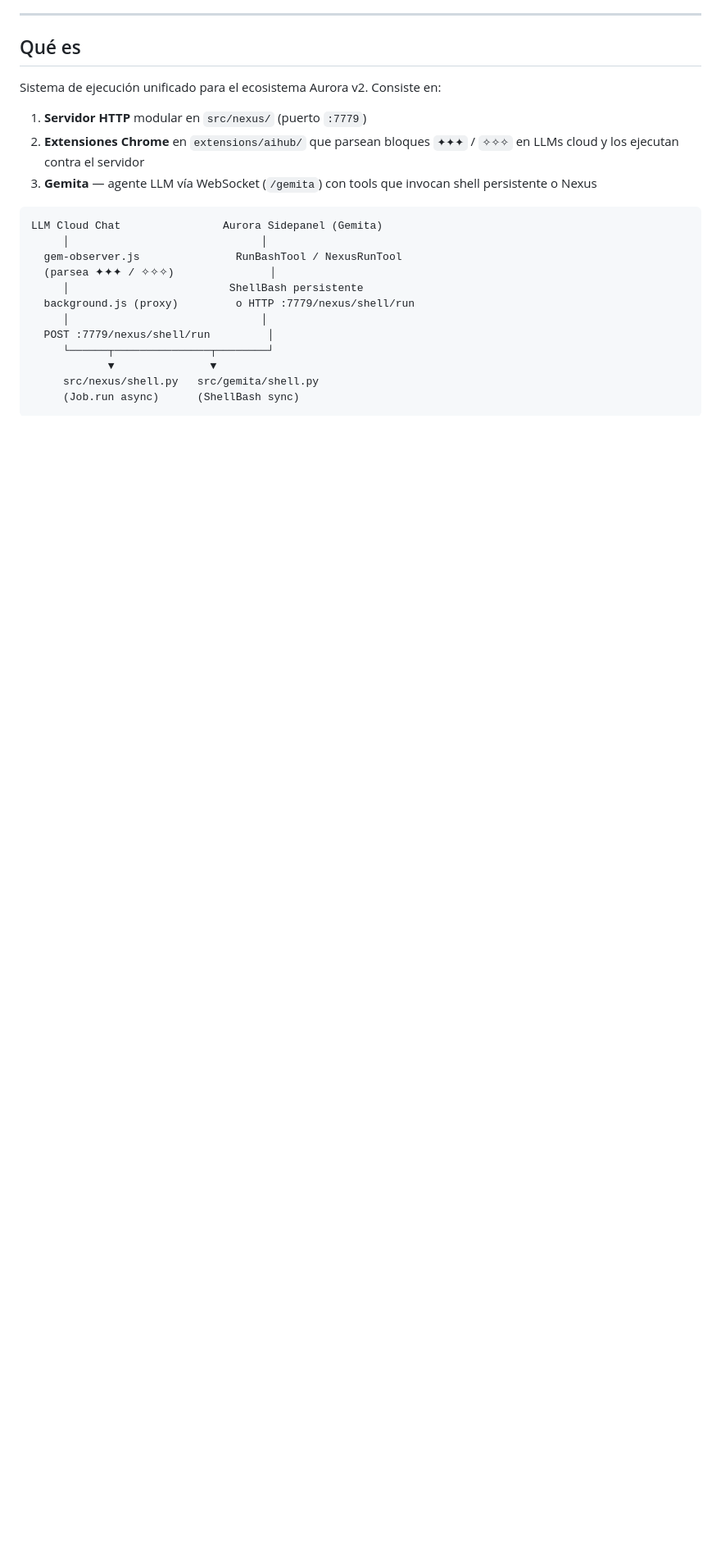
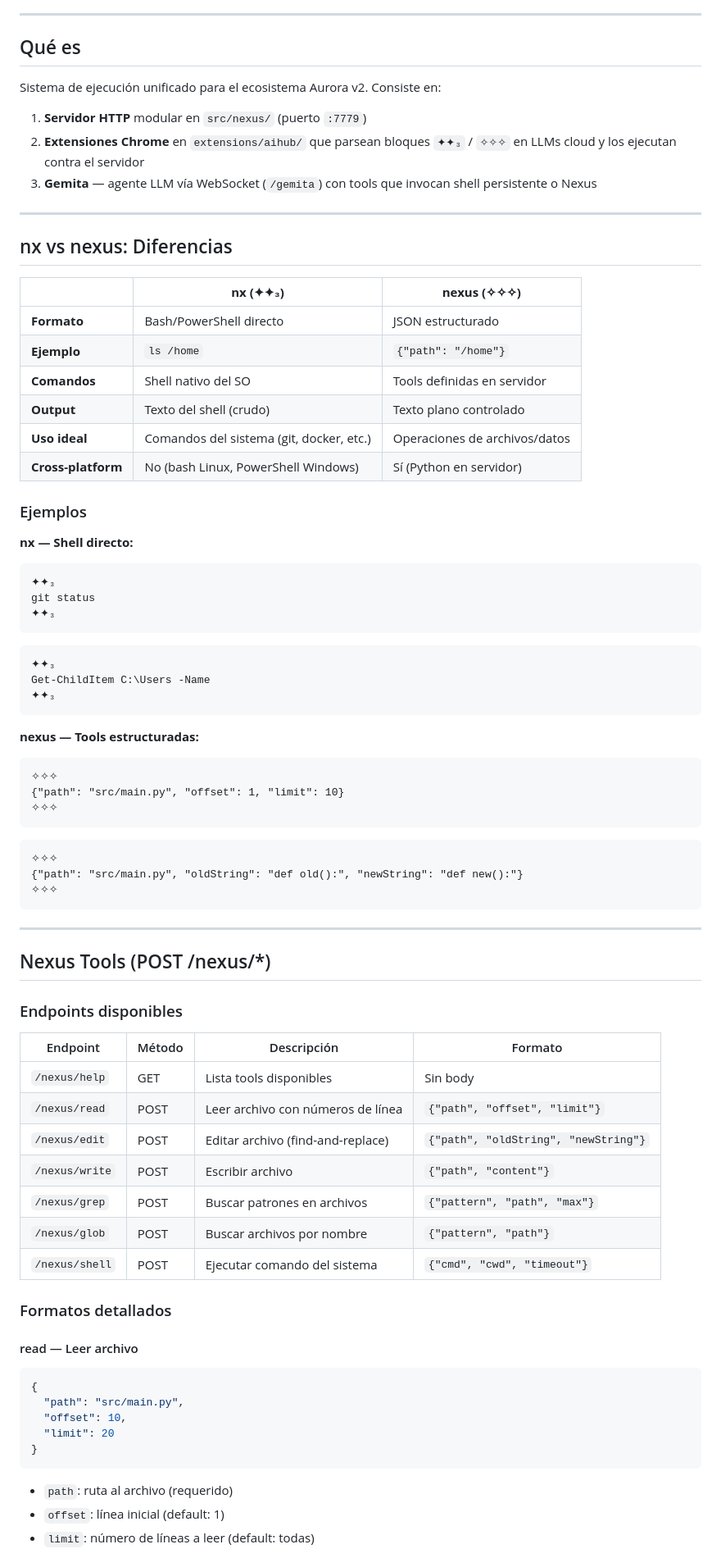
Before and after one commit to ddg36/aurora, a Markdown page: docs/aurorav2/nexus.md, the part around one of its changes. Shown at 82% size. Rendered like a GitHub page; blank space fills up the shorter version.

Commit message:
docs: update nexus.md with run tools and nx vs nexus distinction

````diff
--- a/docs/aurorav2/nexus.md
+++ b/docs/aurorav2/nexus.md
@@ -9,20 +9,77 @@
 Sistema de ejecución unificado para el ecosistema Aurora v2. Consiste en:
 
 1. **Servidor HTTP** modular en `src/nexus/` (puerto `:7779`)
-2. **Extensiones Chrome** en `extensions/aihub/` que parsean bloques `✦✦✦` / `✧✧✧` en LLMs cloud y los ejecutan contra el servidor
+2. **Extensiones Chrome** en `extensions/aihub/` que parsean bloques `✦✦₃` / `✧✧✧` en LLMs cloud y los ejecutan contra el servidor
 3. **Gemita** — agente LLM vía WebSocket (`/gemita`) con tools que invocan shell persistente o Nexus
 
+---
+
+## nx vs nexus: Diferencias
+
+| | **nx (✦✦₃)** | **nexus (✧✧✧)** |
+|---|---|---|
+| **Formato** | Bash/PowerShell directo | JSON estructurado |
+| **Ejemplo** | `ls /home` | `{"path": "/home"}` |
+| **Comandos** | Shell nativo del SO | Tools definidas en servidor |
+| **Output** | Texto del shell (crudo) | Texto plano controlado |
+| **Uso ideal** | Comandos del sistema (git, docker, etc.) | Operaciones de archivos/datos |
+| **Cross-platform** | No (bash Linux, PowerShell Windows) | Sí (Python en servidor) |
+
+### Ejemplos
+
+**nx — Shell directo:**
 ```
-LLM Cloud Chat                Aurora Sidepanel (Gemita)
-     │                              │
-  gem-observer.js               RunBashTool / NexusRunTool
-  (parsea ✦✦✦ / ✧✧✧)               │
-     │                         ShellBash persistente
-  background.js (proxy)         o HTTP :7779/nexus/shell/run
-     │                              │
-  POST :7779/nexus/shell/run         │
-     └──────┬───────────────┬────────┘
-            ▼               ▼
-     src/nexus/shell.py   src/gemita/shell.py
-     (Job.run async)      (ShellBash sync)
+✦✦₃
+git status
+✦✦₃
 ```
+
+```
+✦✦₃
+Get-ChildItem C:\Users -Name
+✦✦₃
+```
+
+**nexus — Tools estructuradas:**
+```
+✧✧✧
+{"path": "src/main.py", "offset": 1, "limit": 10}
+✧✧✧
+```
+
+```
+✧✧✧
+{"path": "src/main.py", "oldString": "def old():", "newString": "def new():"}
+✧✧✧
+```
+
+---
+
+## Nexus Tools (POST /nexus/*)
+
+### Endpoints disponibles
+
+| Endpoint | Método | Descripción | Formato |
+|----------|--------|-------------|---------|
+| `/nexus/help` | GET | Lista tools disponibles | Sin body |
+| `/nexus/read` | POST | Leer archivo con números de línea | `{"path", "offset", "limit"}` |
+| `/nexus/edit` | POST | Editar archivo (find-and-replace) | `{"path", "oldString", "newString"}` |
+| `/nexus/write` | POST | Escribir archivo | `{"path", "content"}` |
+| `/nexus/grep` | POST | Buscar patrones en archivos | `{"pattern", "path", "max"}` |
+| `/nexus/glob` | POST | Buscar archivos por nombre | `{"pattern", "path"}` |
+| `/nexus/shell` | POST | Ejecutar comando del sistema | `{"cmd", "cwd", "timeout"}` |
+
+### Formatos detallados
+
+#### read — Leer archivo
+```json
+{
+  "path": "src/main.py",
+  "offset": 10,
+  "limit": 20
+}
+```
+- `path`: ruta al archivo (requerido)
+- `offset`: línea inicial (default: 1)
+- `limit`: número de líneas a leer (default: todas)
+
````
Also changed, not shown: other parts of docs/aurorav2/nexus.md (+177 -34 lines).
